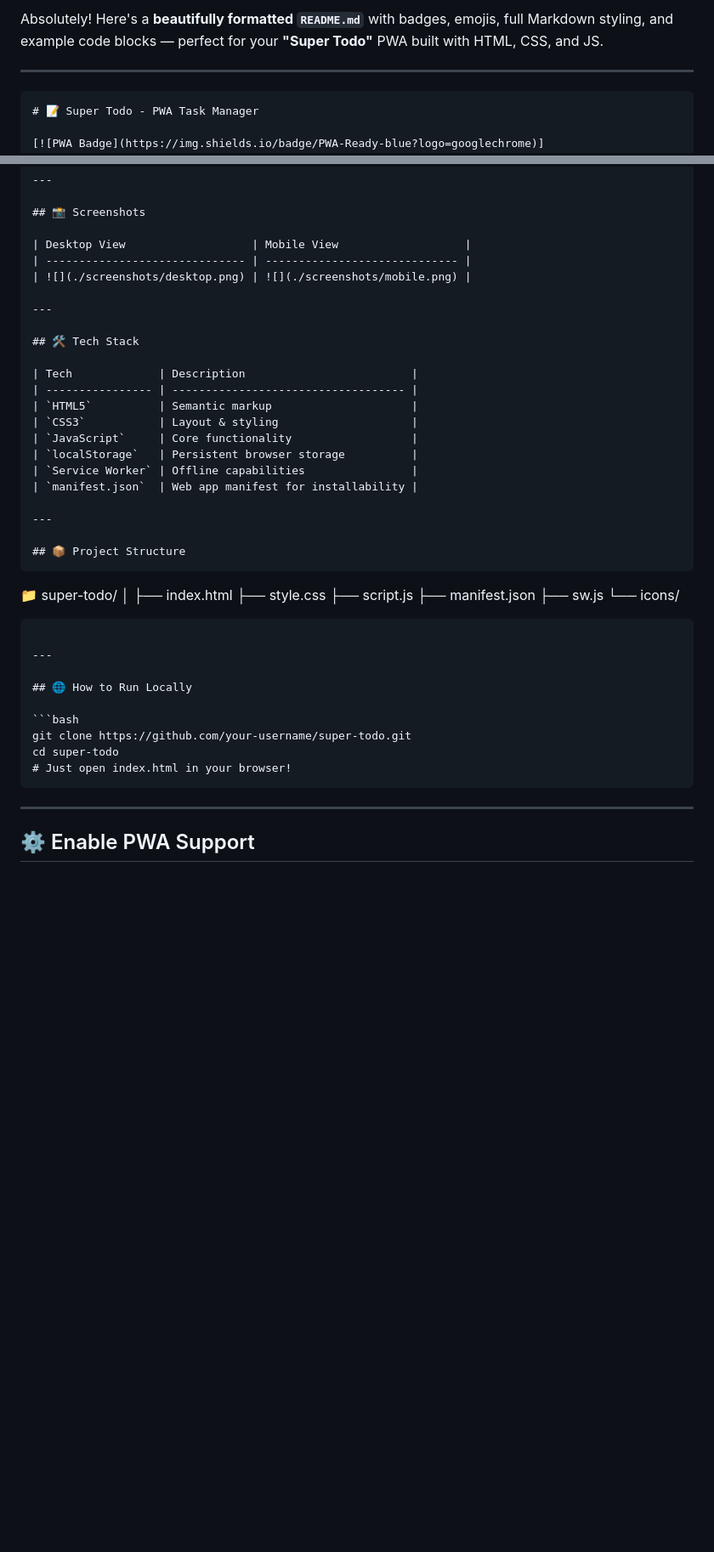
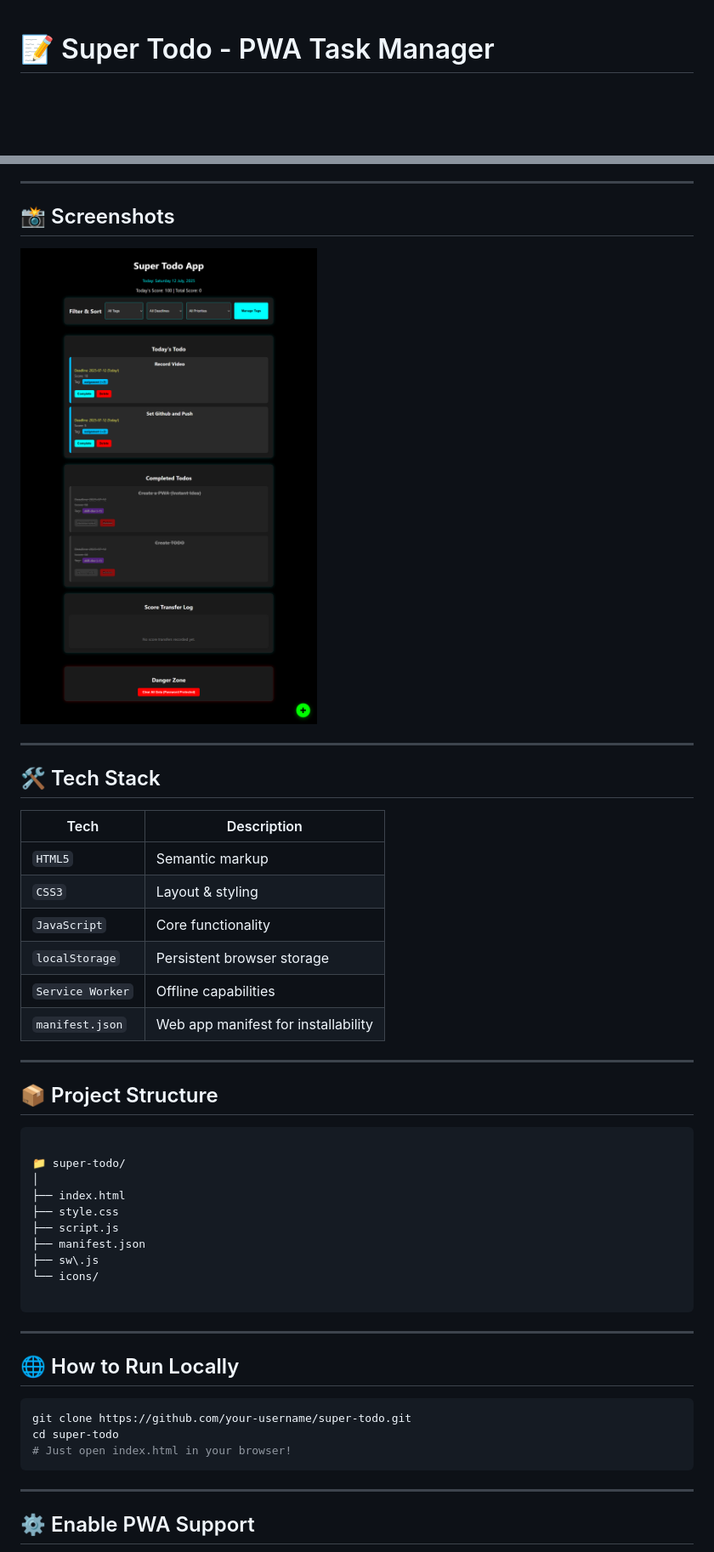
Before and after one commit to iParth08/PWA-todo-app, a Markdown page: README.md, 2 parts joined by grey strips. Shown: that part at 85% size. Drawn GitHub-style; pictures changed too: screenshots/desktop.png (added); blank space fills up the shorter version.

`````diff
--- a/README.md
+++ b/README.md
@@ -1,8 +1,3 @@
-Absolutely! Here's a **beautifully formatted `README.md`** with badges, emojis, full Markdown styling, and example code blocks — perfect for your **"Super Todo"** PWA built with HTML, CSS, and JS.
-
----
-
-```markdown
 # 📝 Super Todo - PWA Task Manager
 
 [![PWA Badge](https://img.shields.io/badge/PWA-Ready-blue?logo=googlechrome)](https://web.dev/progressive-web-apps/)
@@ -31,9 +26,7 @@ Absolutely! Here's a **beautifully formatted `README.md`** with badges, emojis,
 
 ## 📸 Screenshots
 
-| Desktop View                   | Mobile View                   |
-| ------------------------------ | ----------------------------- |
-| ![](./screenshots/desktop.png) | ![](./screenshots/mobile.png) |
+![image](./screenshots/desktop.png)
 
 ---
 
@@ -51,6 +44,7 @@ Absolutely! Here's a **beautifully formatted `README.md`** with badges, emojis,
 ---
 
 ## 📦 Project Structure
+
 ```
 
 📁 super-todo/
@@ -62,7 +56,7 @@ Absolutely! Here's a **beautifully formatted `README.md`** with badges, emojis,
 ├── sw\.js
 └── icons/
 
-````
+```
 
 ---
 
@@ -72,7 +66,7 @@ Absolutely! Here's a **beautifully formatted `README.md`** with badges, emojis,
 git clone https://github.com/your-username/super-todo.git
 cd super-todo
 # Just open index.html in your browser!
-````
+```
 
 ---
 
`````
